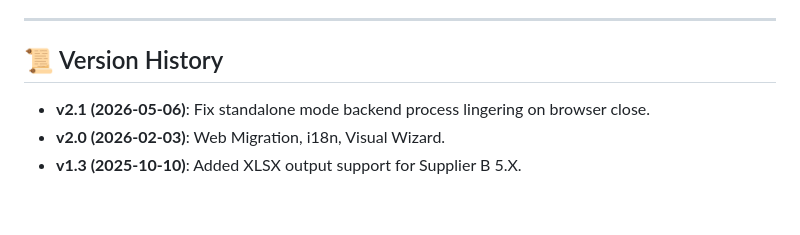
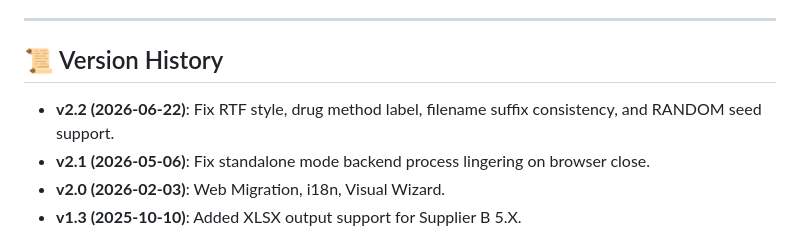
Before and after one commit to damonl525/RanGen, a Markdown page: README.md, the part around one of its changes. Rendered like a GitHub page; blank space fills up the shorter version.

```diff
--- a/README.md
+++ b/README.md
@@ -109,6 +109,7 @@ npm run dev
 
 ## 📜 Version History
 
+*   **v2.2 (2026-06-22)**: Fix RTF style, drug method label, filename suffix consistency, and RANDOM seed support.
 *   **v2.1 (2026-05-06)**: Fix standalone mode backend process lingering on browser close.
 *   **v2.0 (2026-02-03)**: Web Migration, i18n, Visual Wizard.
 *   **v1.3 (2025-10-10)**: Added XLSX output support for Supplier B 5.X.
```
Also changed, not shown: other parts of README.md (+1 -1 lines), README_zh.md (+2 -1 lines).
